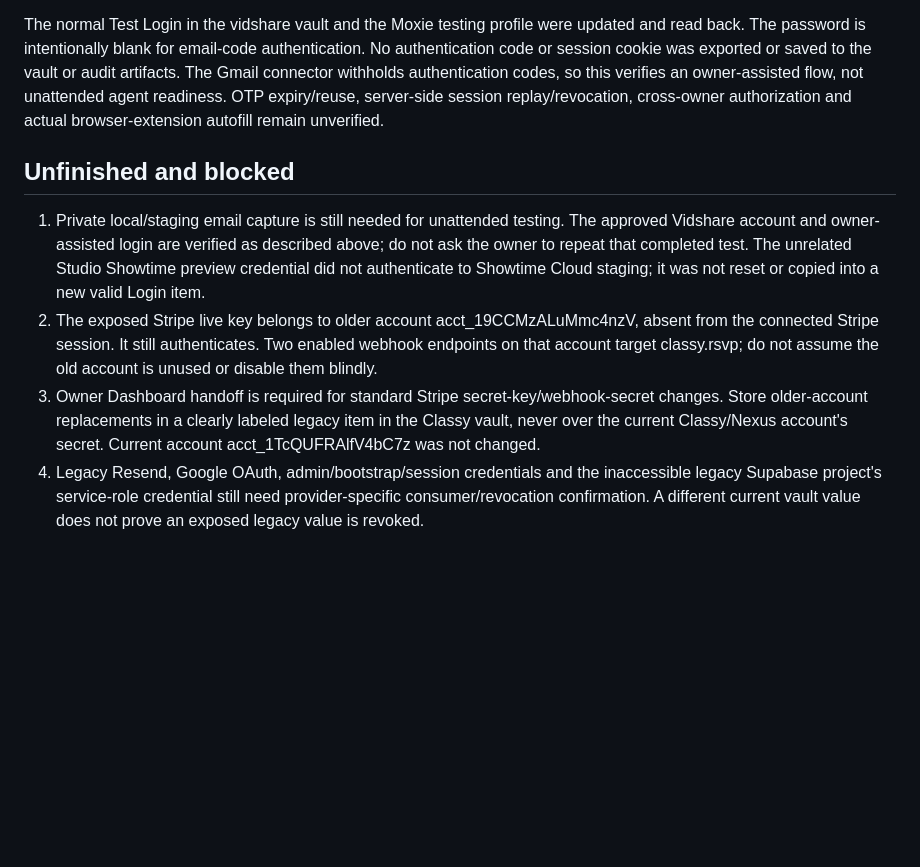
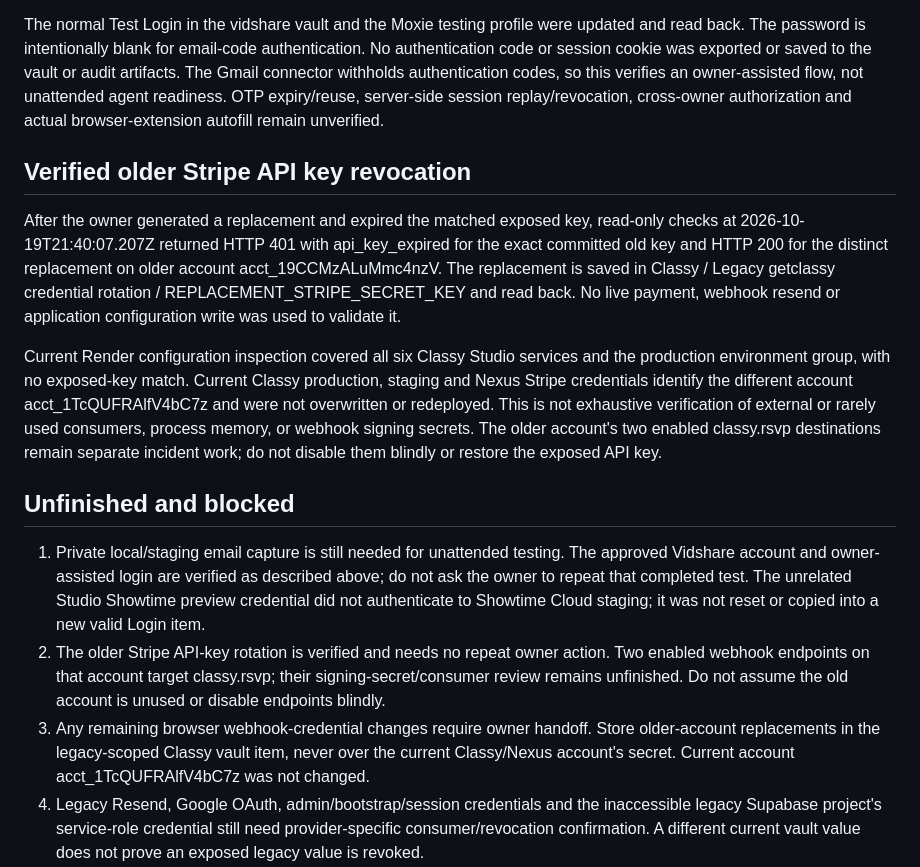
Before and after one commit to jonmobley/video, a Markdown page: docs/security/2026-10-19-auth-follow-up.md, the part around the change. GitHub-like rendering; blank space fills up the shorter version.

Commit message:
Record verified exposed Stripe API key revocation

```diff
--- a/docs/security/2026-10-19-auth-follow-up.md
+++ b/docs/security/2026-10-19-auth-follow-up.md
@@ -50,11 +50,17 @@ After the owner entered the emailed code privately, the legacy account page disp
 
 The normal Test Login in the vidshare vault and the Moxie testing profile were updated and read back. The password is intentionally blank for email-code authentication. No authentication code or session cookie was exported or saved to the vault or audit artifacts. The Gmail connector withholds authentication codes, so this verifies an owner-assisted flow, not unattended agent readiness. OTP expiry/reuse, server-side session replay/revocation, cross-owner authorization and actual browser-extension autofill remain unverified.
 
+## Verified older Stripe API key revocation
+
+After the owner generated a replacement and expired the matched exposed key, read-only checks at 2026-10-19T21:40:07.207Z returned HTTP 401 with api_key_expired for the exact committed old key and HTTP 200 for the distinct replacement on older account acct_19CCMzALuMmc4nzV. The replacement is saved in Classy / Legacy getclassy credential rotation / REPLACEMENT_STRIPE_SECRET_KEY and read back. No live payment, webhook resend or application configuration write was used to validate it.
+
+Current Render configuration inspection covered all six Classy Studio services and the production environment group, with no exposed-key match. Current Classy production, staging and Nexus Stripe credentials identify the different account acct_1TcQUFRAlfV4bC7z and were not overwritten or redeployed. This is not exhaustive verification of external or rarely used consumers, process memory, or webhook signing secrets. The older account's two enabled classy.rsvp destinations remain separate incident work; do not disable them blindly or restore the exposed API key.
+
 ## Unfinished and blocked
 
 1. Private local/staging email capture is still needed for unattended testing. The approved Vidshare account and owner-assisted login are verified as described above; do not ask the owner to repeat that completed test. The unrelated Studio Showtime preview credential did not authenticate to Showtime Cloud staging; it was not reset or copied into a new valid Login item.
-2. The exposed Stripe live key belongs to older account acct_19CCMzALuMmc4nzV, absent from the connected Stripe session. It still authenticates. Two enabled webhook endpoints on that account target classy.rsvp; do not assume the old account is unused or disable them blindly.
-3. Owner Dashboard handoff is required for standard Stripe secret-key/webhook-secret changes. Store older-account replacements in a clearly labeled legacy item in the Classy vault, never over the current Classy/Nexus account's secret. Current account acct_1TcQUFRAlfV4bC7z was not changed.
+2. The older Stripe API-key rotation is verified and needs no repeat owner action. Two enabled webhook endpoints on that account target classy.rsvp; their signing-secret/consumer review remains unfinished. Do not assume the old account is unused or disable endpoints blindly.
+3. Any remaining browser webhook-credential changes require owner handoff. Store older-account replacements in the legacy-scoped Classy vault item, never over the current Classy/Nexus account's secret. Current account acct_1TcQUFRAlfV4bC7z was not changed.
 4. Legacy Resend, Google OAuth, admin/bootstrap/session credentials and the inaccessible legacy Supabase project's service-role credential still need provider-specific consumer/revocation confirmation. A different current vault value does not prove an exposed legacy value is revoked.
 5. Follow up on editor/setup credential replacement, remaining defaults, log/integrity review, authorization/cross-owner tests and private email/SMS capture.
 
```
Also changed, not shown: AGENTS.md (+1 -1 lines).
